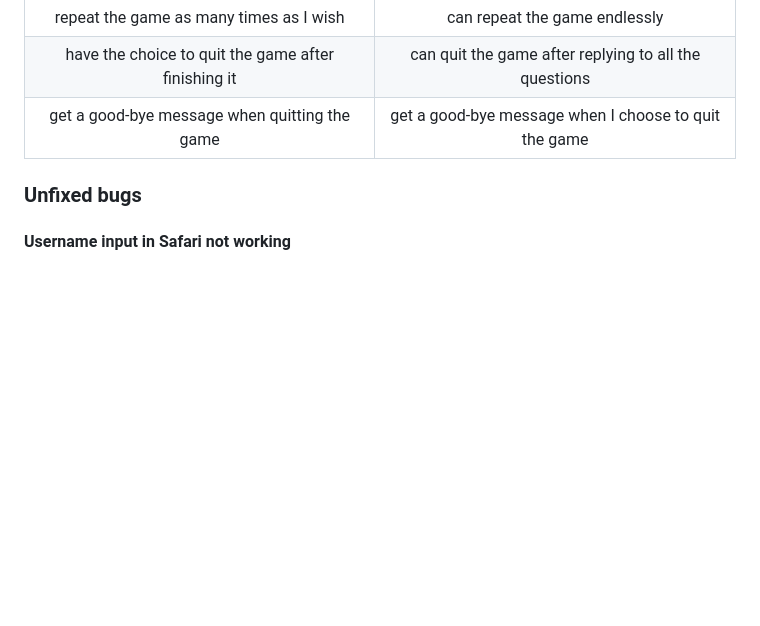
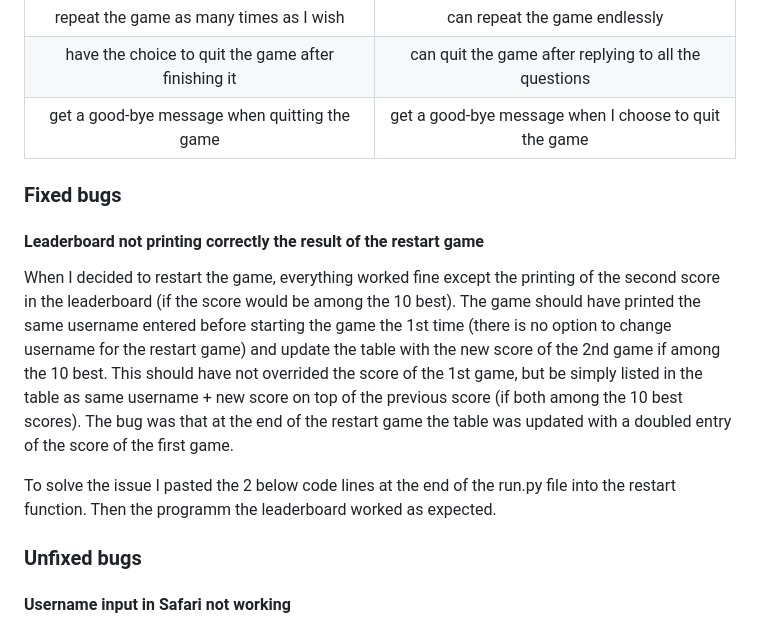
Before and after one commit to aedoardo1990/Gagarin, a Markdown page: README.md, the part around the change. Rendered like a GitHub page; blank space fills up the shorter version.

Commit message:
update readme with fixed bug

```diff
--- a/README.md
+++ b/README.md
@@ -356,6 +356,15 @@ Safari bug
 | get a good-bye message when quitting the game | get a good-bye message when I choose to quit the game |
 
 
+### Fixed bugs
+
+#### Leaderboard not printing correctly the result of the restart game
+
+When I decided to restart the game, everything worked fine except the printing of the second score in the leaderboard (if the score would be among the 10 best). The game should have printed the same username entered before starting the game the 1st time (there is no option to change username for the restart game) and update the table with the new score of the 2nd game if among the 10 best. This should have not overrided the score of the 1st game, but be simply listed in the table as same username + new score on top of the previous score (if both among the 10 best scores). The bug was that at the end of the restart game the table was updated with a doubled entry of the score of the first game.
+
+To solve the issue I pasted the 2 below code lines at the end of the run.py file into the restart function. Then the programm the leaderboard worked as expected.
+
+
 ### Unfixed bugs
 
 #### Username input in Safari not working
```
